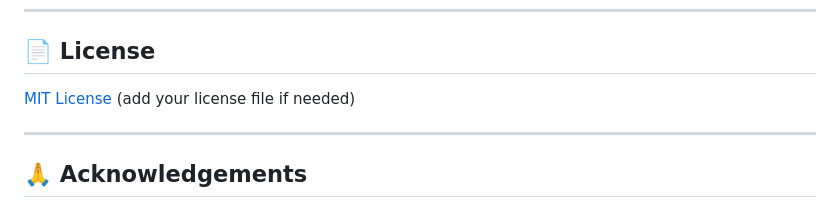
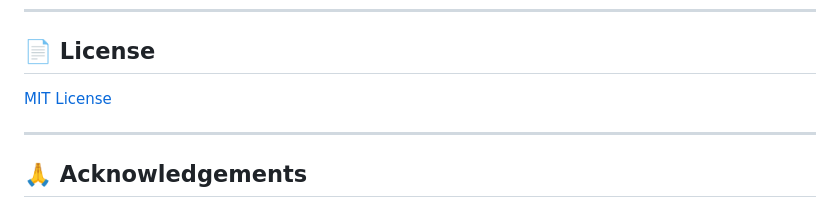
Before and after one commit to Shaiksha777/Resume-AI, a Markdown page: README.md, the part around the change. Drawn GitHub-style.

```diff
--- a/README.md
+++ b/README.md
@@ -166,7 +166,7 @@ Please open an issue to discuss your ideas or report bugs.
 
 ## 📄 License
 
-[MIT License](LICENSE) (add your license file if needed)
+[MIT License](LICENSE)
 
 ---
 
```
